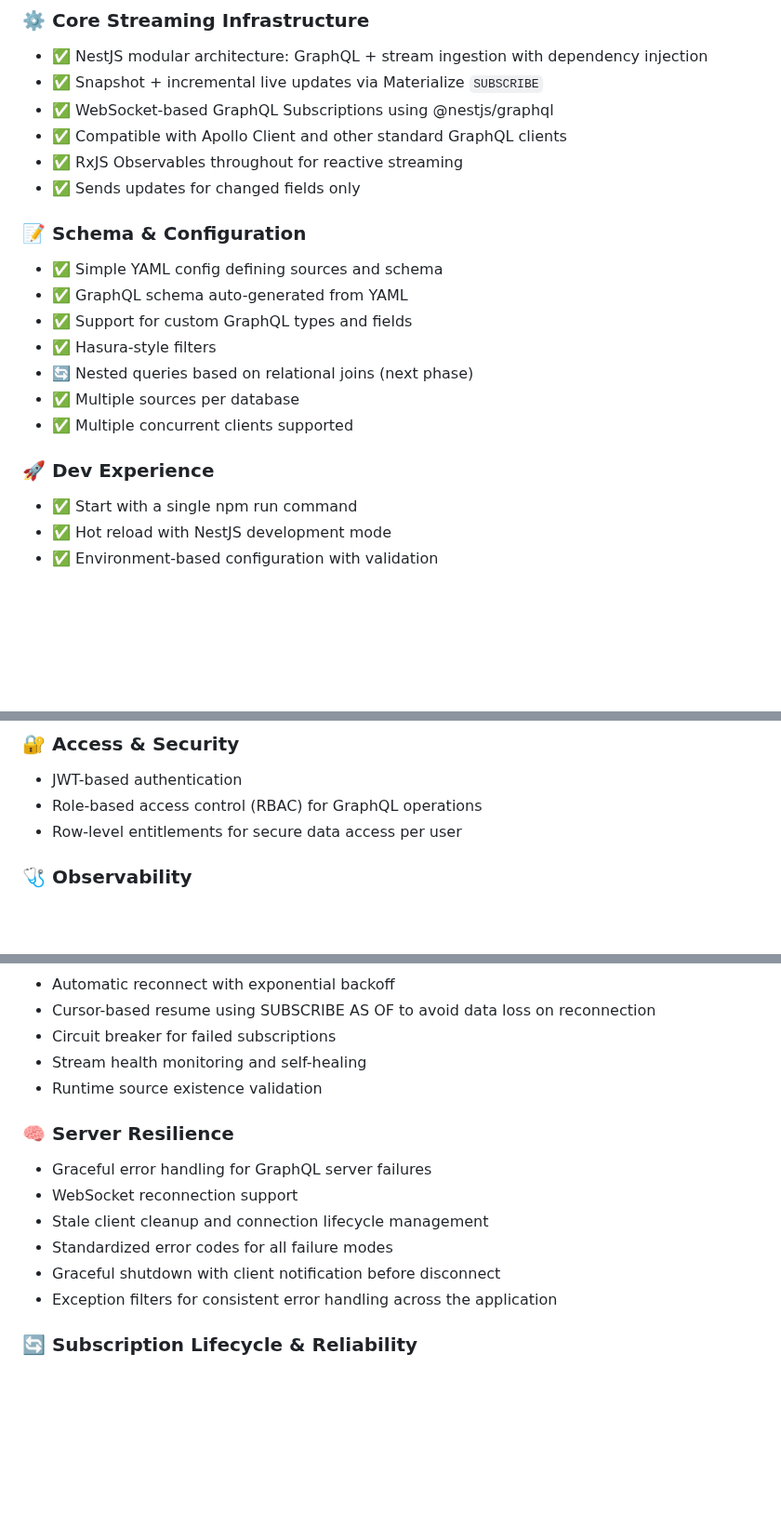
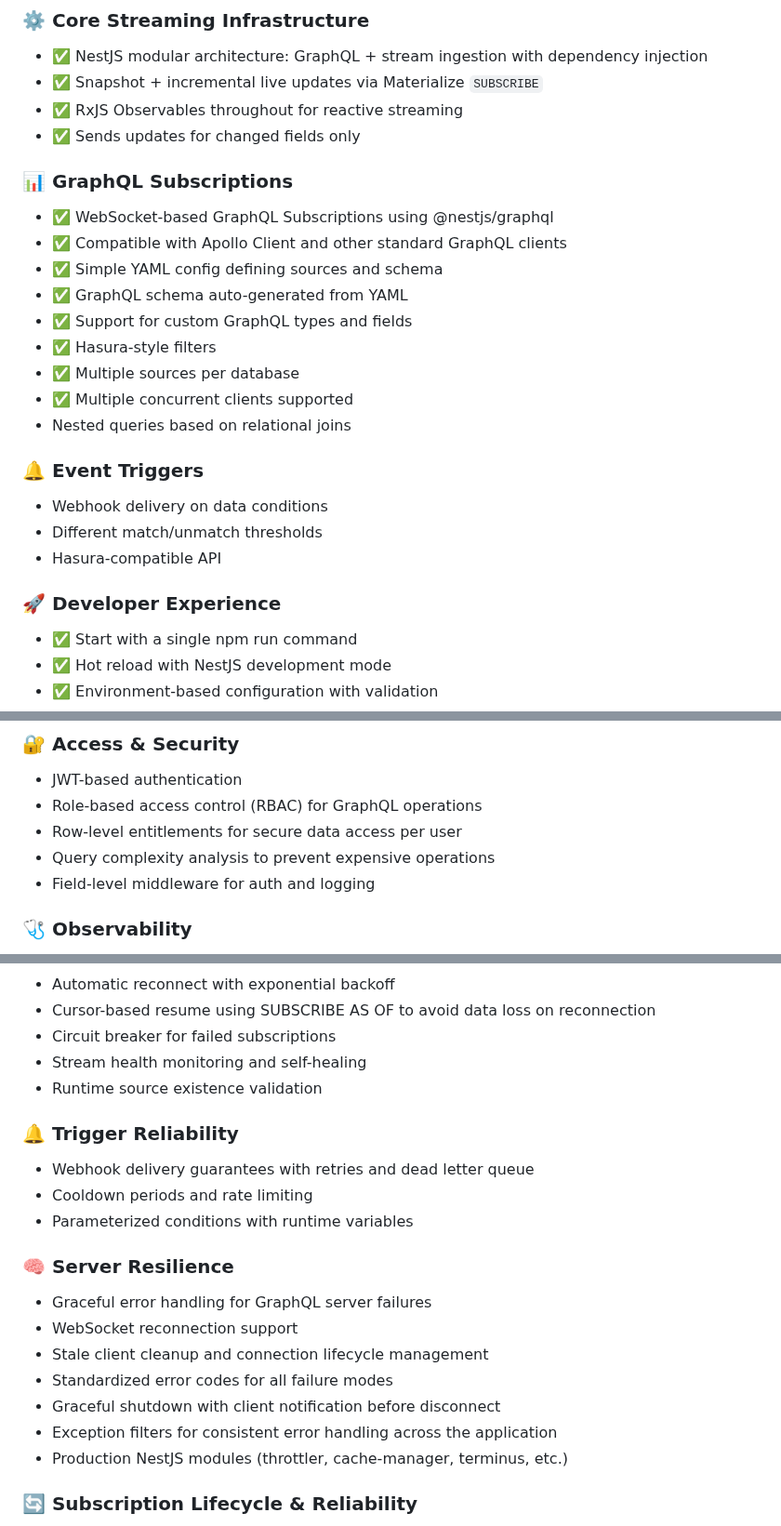
Before and after one commit to tycoworks/tycostream, a Markdown page: docs/ROADMAP.md, 3 parts joined by grey strips. Shown at 93% size. Rendered like a GitHub page; blank space fills up the shorter version.

```diff
--- a/docs/ROADMAP.md
+++ b/docs/ROADMAP.md
@@ -7,22 +7,28 @@
 
 - ✅ NestJS modular architecture: GraphQL + stream ingestion with dependency injection
 - ✅ Snapshot + incremental live updates via Materialize `SUBSCRIBE`
-- ✅ WebSocket-based GraphQL Subscriptions using @nestjs/graphql
-- ✅ Compatible with Apollo Client and other standard GraphQL clients
 - ✅ RxJS Observables throughout for reactive streaming
 - ✅ Sends updates for changed fields only
 
-### 📝 Schema & Configuration
+### 📊 GraphQL Subscriptions
 
+- ✅ WebSocket-based GraphQL Subscriptions using @nestjs/graphql
+- ✅ Compatible with Apollo Client and other standard GraphQL clients
 - ✅ Simple YAML config defining sources and schema
 - ✅ GraphQL schema auto-generated from YAML
 - ✅ Support for custom GraphQL types and fields
 - ✅ Hasura-style filters
-- 🔄 Nested queries based on relational joins (next phase)
 - ✅ Multiple sources per database
 - ✅ Multiple concurrent clients supported
+- Nested queries based on relational joins
 
-### 🚀 Dev Experience
+### 🔔 Event Triggers
+
+- Webhook delivery on data conditions
+- Different match/unmatch thresholds
+- Hasura-compatible API
+
+### 🚀 Developer Experience
 
 - ✅ Start with a single npm run command
 - ✅ Hot reload with NestJS development mode
@@ -42,6 +48,8 @@
 - JWT-based authentication
 - Role-based access control (RBAC) for GraphQL operations
 - Row-level entitlements for secure data access per user
+- Query complexity analysis to prevent expensive operations
+- Field-level middleware for auth and logging
 
 ### 🩺 Observability
 
@@ -58,6 +66,12 @@
 - Stream health monitoring and self-healing
 - Runtime source existence validation
 
+### 🔔 Trigger Reliability
+
+- Webhook delivery guarantees with retries and dead letter queue
+- Cooldown periods and rate limiting
+- Parameterized conditions with runtime variables
+
 ### 🧠 Server Resilience
 
 - Graceful error handling for GraphQL server failures
@@ -66,6 +80,7 @@
 - Standardized error codes for all failure modes
 - Graceful shutdown with client notification before disconnect
 - Exception filters for consistent error handling across the application
+- Production NestJS modules (throttler, cache-manager, terminus, etc.)
 
 ### 🔄 Subscription Lifecycle & Reliability
 
```
Also changed, not shown: docs/features/triggers.md (added, +276 -0 lines).
